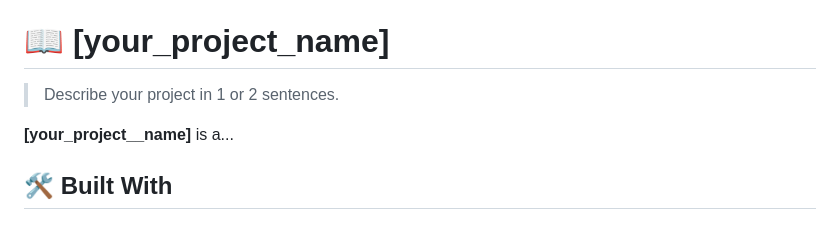
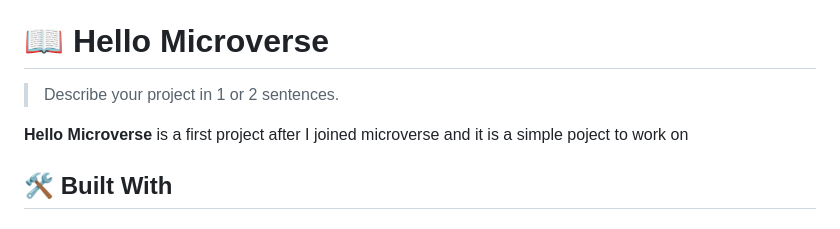
Before and after one commit to Anustar452/Hello-Microverse, a Markdown page: README.md, the part around the change. Rendered like a GitHub page.

Commit message:
Update README.md
Reviews are updated

```diff
--- a/README.md
+++ b/README.md
@@ -49,11 +49,12 @@ After you're finished please remove all the comments and instructions!
 
 <!-- PROJECT DESCRIPTION -->
 
-# 📖 [your_project_name] <a name="about-project"></a>
+# 📖 Hello Microverse <a name="about-project"></a>
 
 > Describe your project in 1 or 2 sentences.
 
-**[your_project__name]** is a...
+**Hello Microverse** is a first project after I joined microverse
+and it is a simple poject to work on
 
 ## 🛠 Built With <a name="built-with"></a>
 
```
